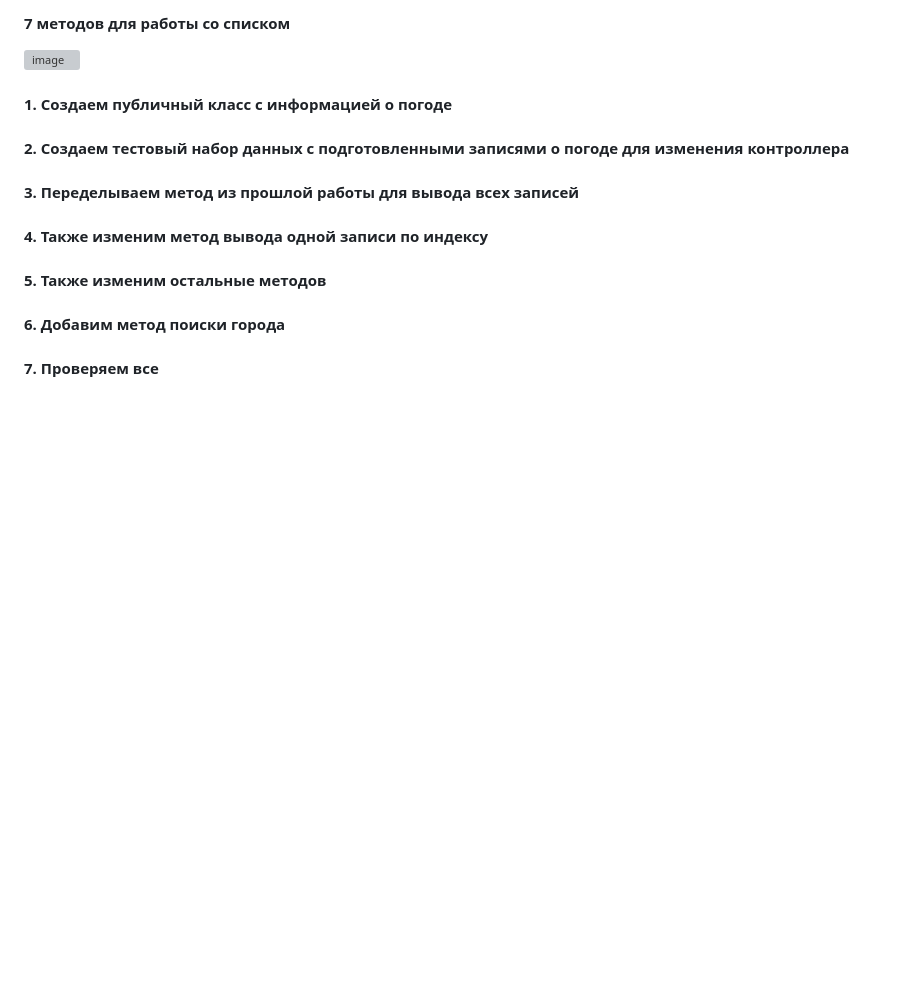
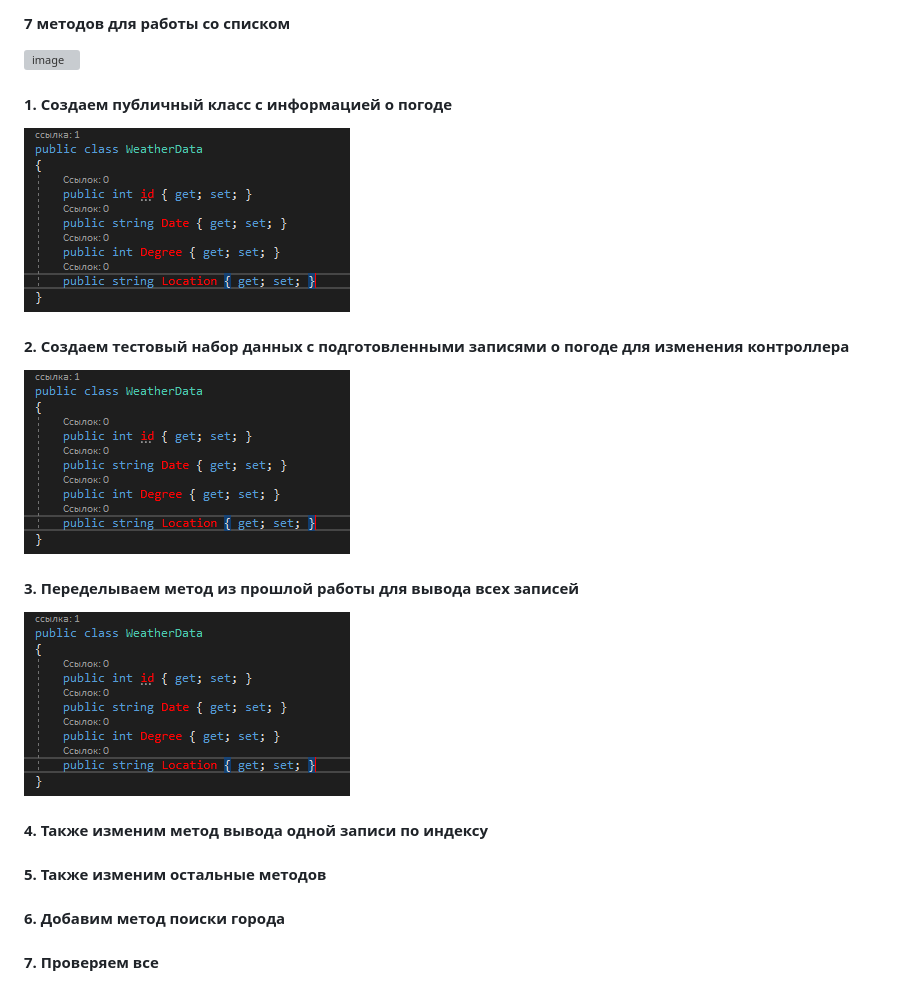
Before and after one commit to BerezkaVika/20IS3-3-practic, a Markdown page: README.md, the part around the change. Rendered like a GitHub page; blank space fills up the shorter version; grey boxes are pictures that could not be loaded.

```diff
--- a/README.md
+++ b/README.md
@@ -30,11 +30,12 @@
 
 
 #### 1. Создаем публичный класс с информацией о погоде
+![image](https://github.com/BerezkaVika/20IS3-3-practic/blob/master/screenshots/prac%201_2/2_1.png)
 
 #### 2. Создаем тестовый набор данных с подготовленными записями о погоде для изменения контроллера
-
+![image](https://github.com/BerezkaVika/20IS3-3-practic/blob/master/screenshots/prac%201_2/2_1.png)
 #### 3. Переделываем метод из прошлой работы для вывода всех записей
-
+![image](https://github.com/BerezkaVika/20IS3-3-practic/blob/master/screenshots/prac%201_2/2_1.png)
 #### 4. Также изменим метод вывода одной записи по индексу
 
 #### 5. Также изменим остальные методов
```
